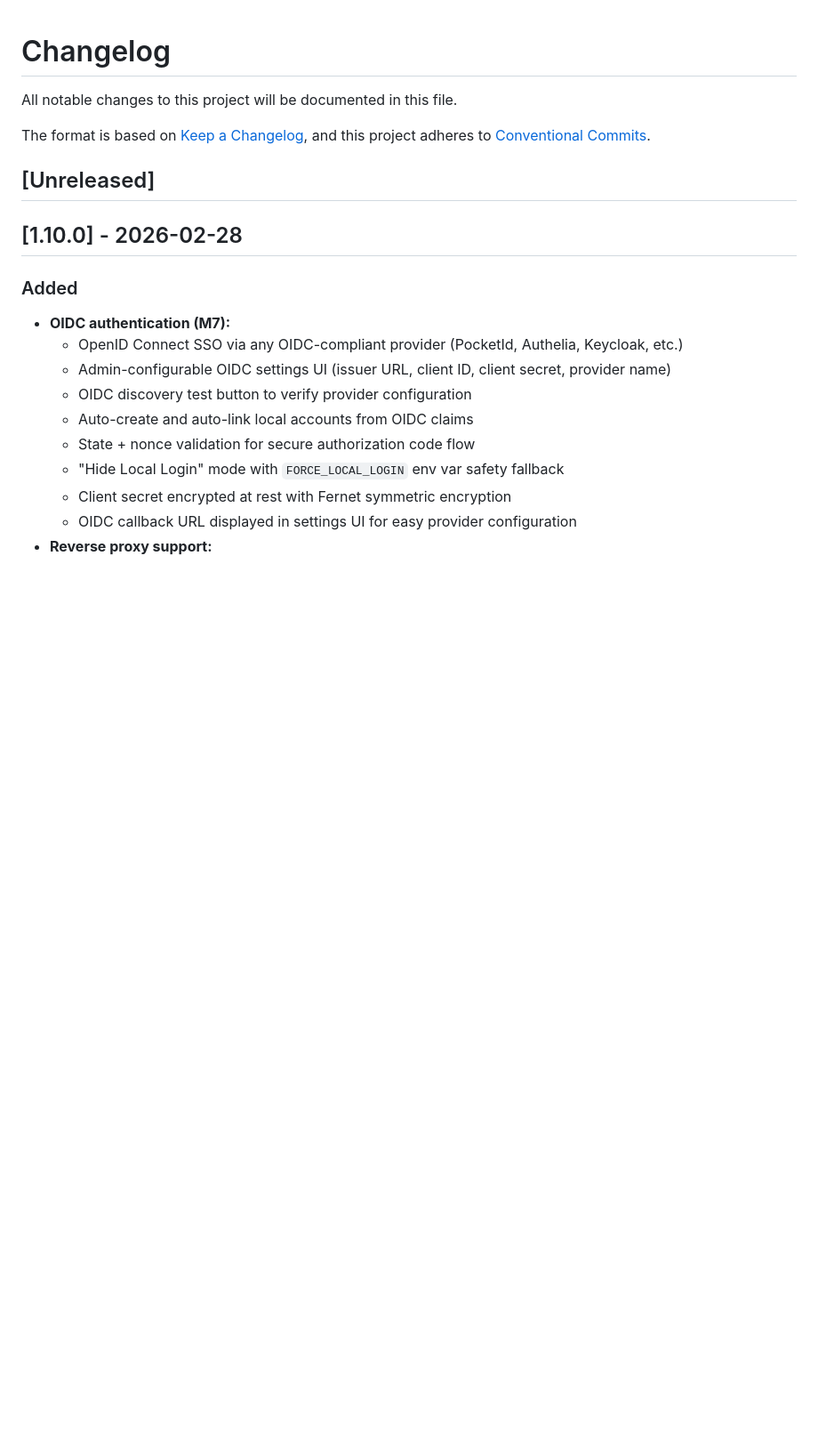
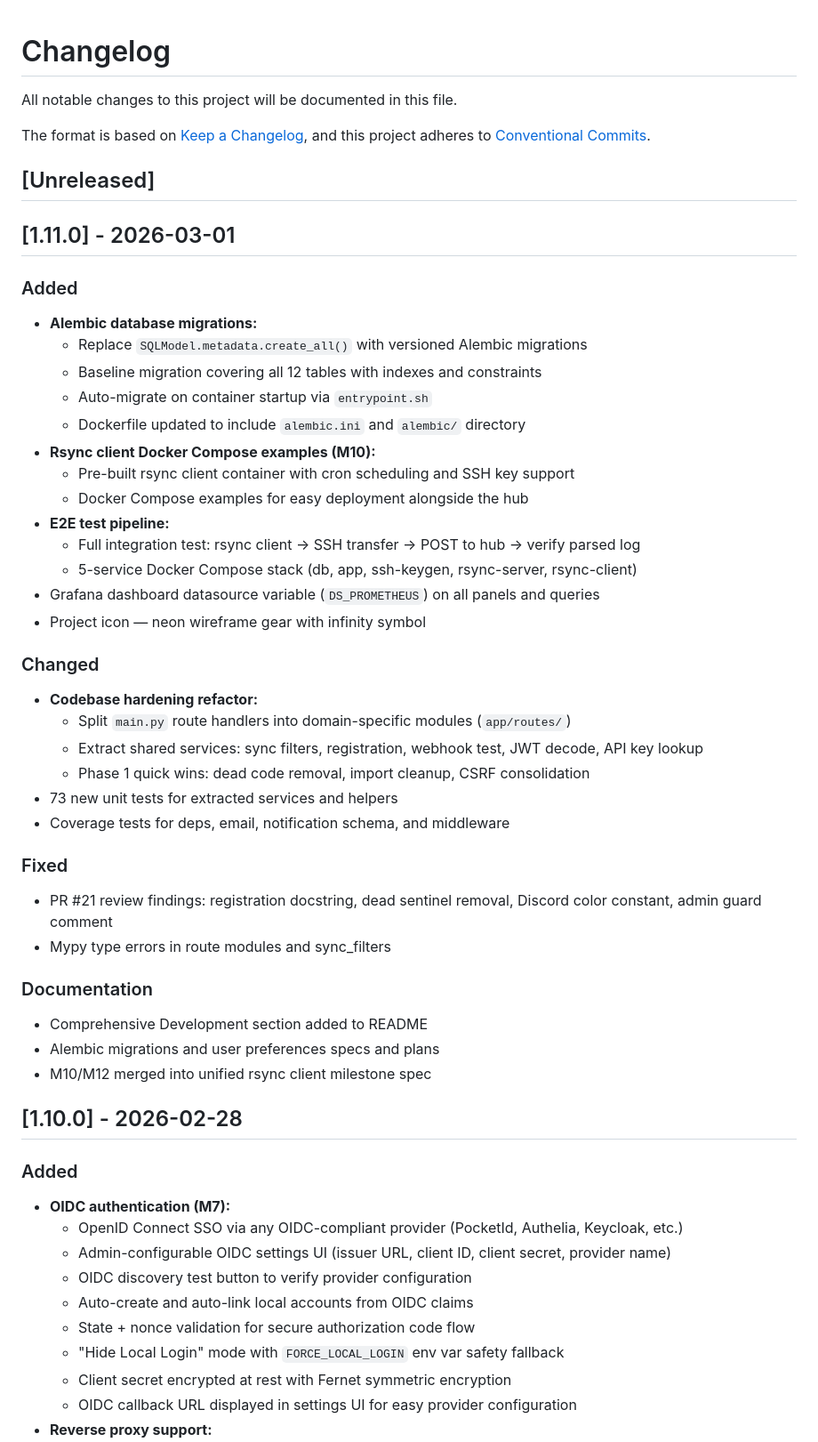
Before and after one commit to finish06/rsync-viewer, a Markdown page: CHANGELOG.md, the part around the change. Shown at 89% size. GitHub-like rendering; blank space fills up the shorter version.

Commit message:
docs: update changelog for v1.11.0
Co-Authored-By: Claude Opus 4.6 <noreply@anthropic.com>

```diff
--- a/CHANGELOG.md
+++ b/CHANGELOG.md
@@ -6,6 +6,44 @@ The format is based on [Keep a Changelog](https://keepachangelog.com/),
 and this project adheres to [Conventional Commits](https://www.conventionalcommits.org/).
 
 ## [Unreleased]
+
+## [1.11.0] - 2026-03-01
+
+### Added
+
+- **Alembic database migrations:**
+  - Replace `SQLModel.metadata.create_all()` with versioned Alembic migrations
+  - Baseline migration covering all 12 tables with indexes and constraints
+  - Auto-migrate on container startup via `entrypoint.sh`
+  - Dockerfile updated to include `alembic.ini` and `alembic/` directory
+- **Rsync client Docker Compose examples (M10):**
+  - Pre-built rsync client container with cron scheduling and SSH key support
+  - Docker Compose examples for easy deployment alongside the hub
+- **E2E test pipeline:**
+  - Full integration test: rsync client → SSH transfer → POST to hub → verify parsed log
+  - 5-service Docker Compose stack (db, app, ssh-keygen, rsync-server, rsync-client)
+- Grafana dashboard datasource variable (`DS_PROMETHEUS`) on all panels and queries
+- Project icon — neon wireframe gear with infinity symbol
+
+### Changed
+
+- **Codebase hardening refactor:**
+  - Split `main.py` route handlers into domain-specific modules (`app/routes/`)
+  - Extract shared services: sync filters, registration, webhook test, JWT decode, API key lookup
+  - Phase 1 quick wins: dead code removal, import cleanup, CSRF consolidation
+- 73 new unit tests for extracted services and helpers
+- Coverage tests for deps, email, notification schema, and middleware
+
+### Fixed
+
+- PR #21 review findings: registration docstring, dead sentinel removal, Discord color constant, admin guard comment
+- Mypy type errors in route modules and sync_filters
+
+### Documentation
+
+- Comprehensive Development section added to README
+- Alembic migrations and user preferences specs and plans
+- M10/M12 merged into unified rsync client milestone spec
 
 ## [1.10.0] - 2026-02-28
 
```
